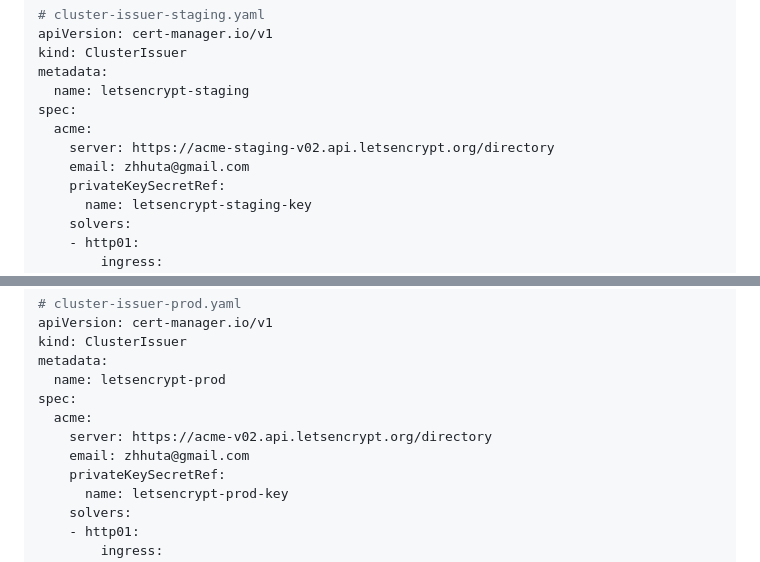
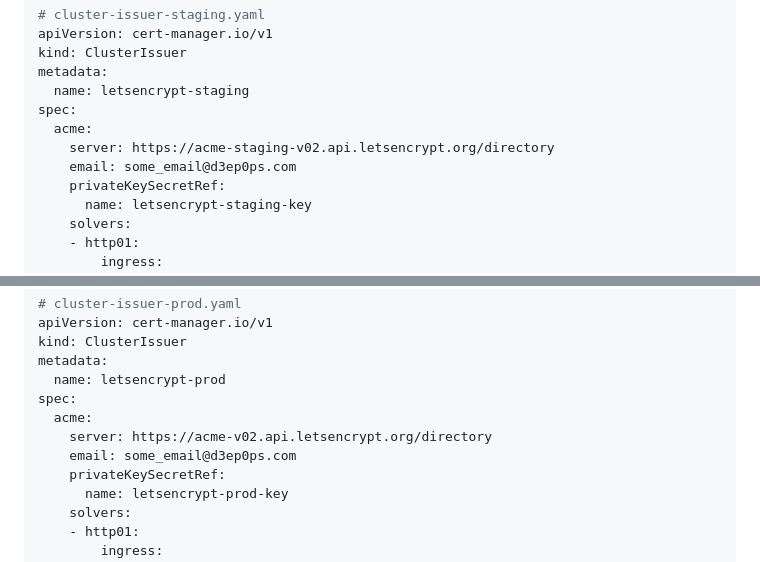
Before and after one commit to d3ep0ps/d3ep0ps.github.io, a Markdown page: posts/tls.md, 2 parts joined by grey strips. GitHub-like rendering.

Commit message:
remove email

```diff
--- a/posts/tls.md
+++ b/posts/tls.md
@@ -485,7 +485,7 @@ metadata:
 spec:
   acme:
     server: https://acme-staging-v02.api.letsencrypt.org/directory
-    email: zhhuta@gmail.com
+    email: some_email@d3ep0ps.com
     privateKeySecretRef:
       name: letsencrypt-staging-key
     solvers:
@@ -509,7 +509,7 @@ metadata:
 spec:
   acme:
     server: https://acme-v02.api.letsencrypt.org/directory
-    email: zhhuta@gmail.com
+    email: some_email@d3ep0ps.com
     privateKeySecretRef:
       name: letsencrypt-prod-key
     solvers:
```
Also changed, not shown: posts/tls.ua.md (+2 -2 lines).
